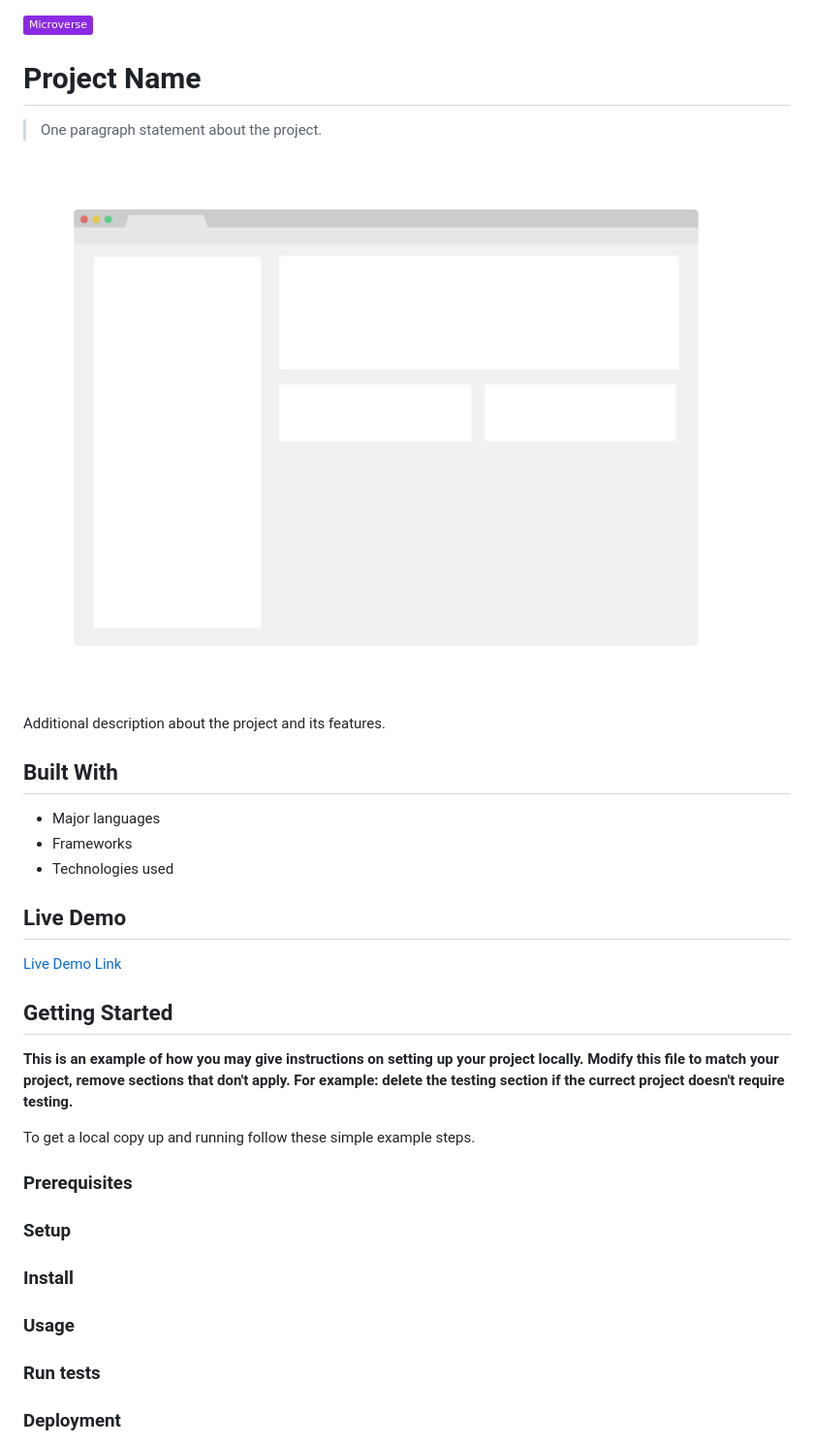
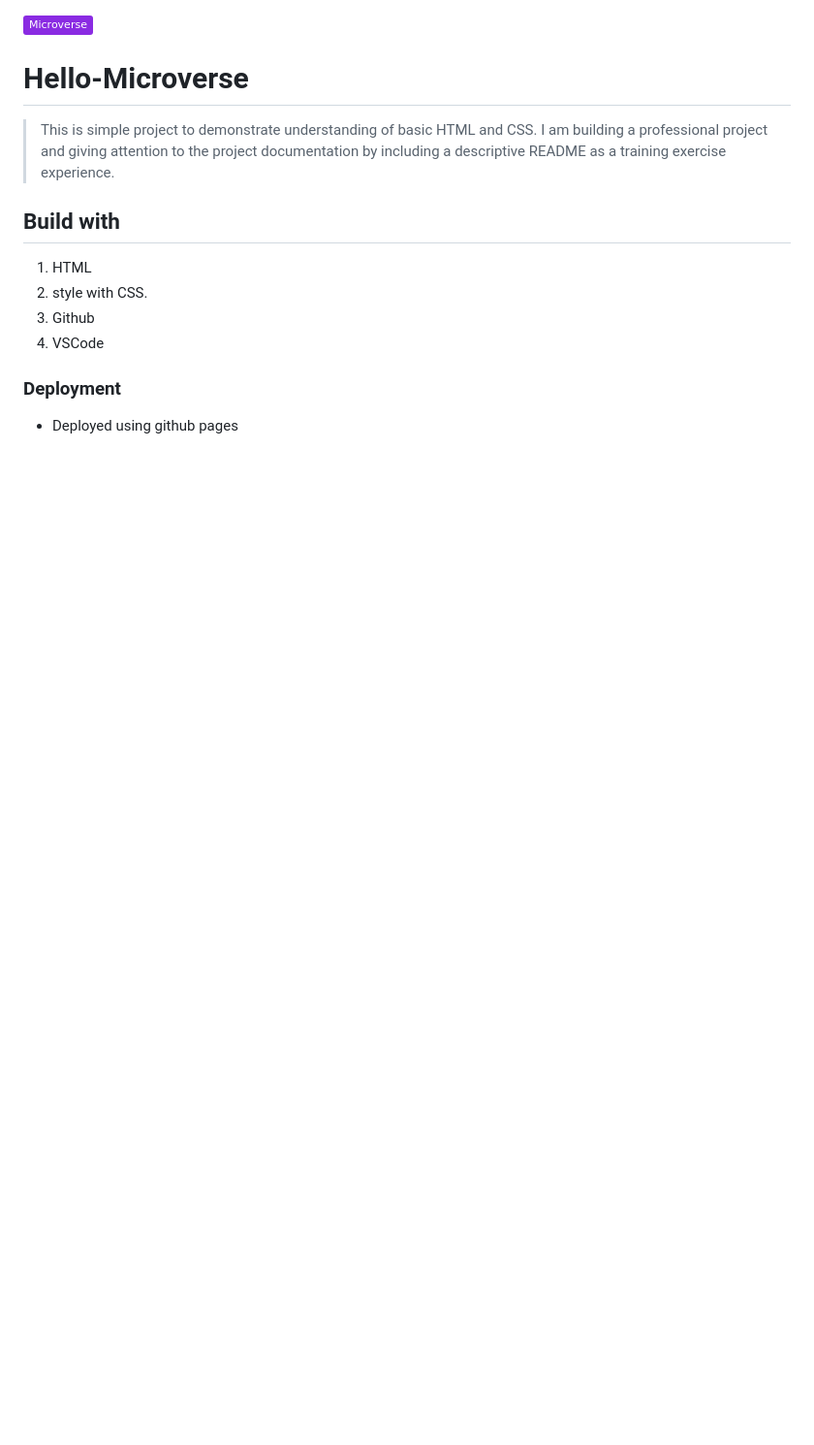
Before and after one commit to DanSam5K/Hello-Microverse, a Markdown page: README.md, the part around the change printed below. Shown: that part at 97% size. GitHub-like rendering; pictures changed too: app_screenshot.png; badges without logos; blank space fills up the shorter version.

Commit message:
Add descriptive README & final touches to project

```diff
--- a/README.md
+++ b/README.md
@@ -1,41 +1,14 @@
 ![](https://img.shields.io/badge/Microverse-blueviolet)
+# Hello-Microverse
 
-# Project Name
-
-> One paragraph statement about the project.
-
-![screenshot](./app_screenshot.png)
-
-Additional description about the project and its features.
-
-## Built With
-
-- Major languages
-- Frameworks
-- Technologies used
-
-## Live Demo
-
-[Live Demo Link](https://livedemo.com)
-
-
-## Getting Started
-
-**This is an example of how you may give instructions on setting up your project locally.**
-**Modify this file to match your project, remove sections that don't apply. For example: delete the testing section if the currect project doesn't require testing.**
-
-
-To get a local copy up and running follow these simple example steps.
-
-### Prerequisites
-
-### Setup
-
-### Install
-
-### Usage
-
-### Run tests
+> This is simple project to demonstrate understanding of basic HTML and CSS.
+> I am building a professional project and giving attention to the project documentation by including a descriptive README as a training exercise experience.
+## Build with
+1. HTML
+2. style with CSS.
+3. Github
+4. VSCode
 
 ### Deployment
+- Deployed using github pages
 
```
Also changed, not shown: other parts of README.md (+11 -13 lines), 2 other files.
